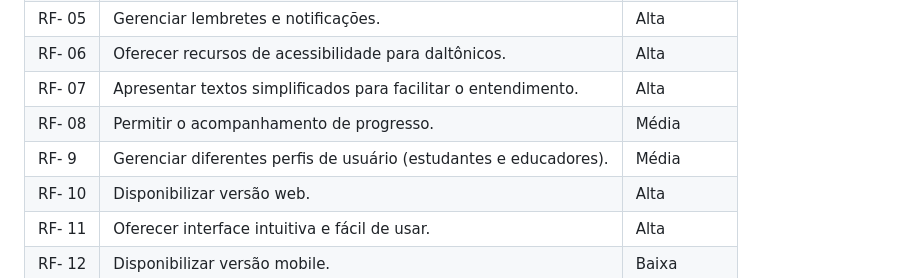
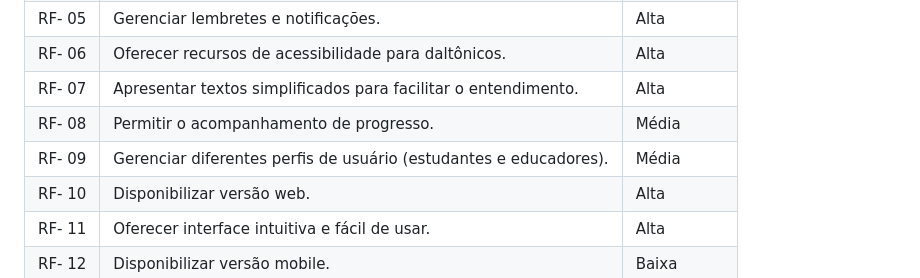
Before and after one commit to JCZerf/Estudo_inteligente, a Markdown page: documentos/02-Especificação do Projeto.md, the part around the change. GitHub-like rendering.

Commit message:
Update 02-Especificação do Projeto.md
Correção no texto

```diff
--- a/documentos/02-Especificação do Projeto.md
+++ b/documentos/02-Especificação do Projeto.md
@@ -93,7 +93,7 @@ do usuário.
 | RF- 06 | Oferecer recursos de acessibilidade para daltônicos. | Alta |
 | RF- 07 | Apresentar textos simplificados para facilitar o entendimento. | Alta |
 | RF- 08 | Permitir o acompanhamento de progresso. | Média |
-| RF- 9 | Gerenciar diferentes perfis de usuário (estudantes e educadores). | Média |
+| RF- 09 | Gerenciar diferentes perfis de usuário (estudantes e educadores). | Média |
 | RF- 10 | Disponibilizar versão web. | Alta |
 | RF- 11 | Oferecer interface intuitiva e fácil de usar. | Alta |
 | RF- 12 | Disponibilizar versão mobile. | Baixa |
```
